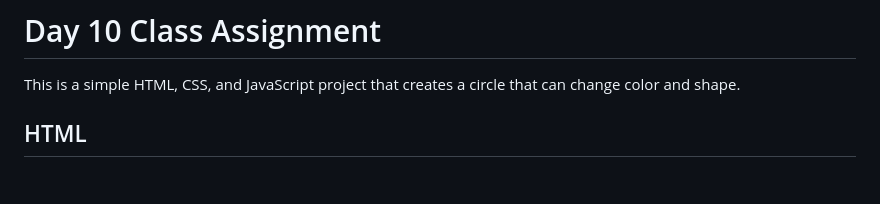
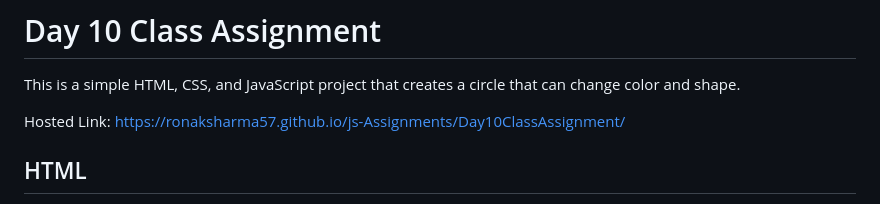
Before and after one commit to Ronaksharma57/js-Assignments, a Markdown page: Day10ClassAssignment/README.md, the part around the change. Drawn GitHub-style; blank space fills up the shorter version.

```diff
--- a/Day10ClassAssignment/README.md
+++ b/Day10ClassAssignment/README.md
@@ -2,6 +2,8 @@
 # Day 10 Class Assignment
 
 This is a simple HTML, CSS, and JavaScript project that creates a circle that can change color and shape.
+
+Hosted Link: https://ronaksharma57.github.io/js-Assignments/Day10ClassAssignment/
 
 ## HTML
 
```
